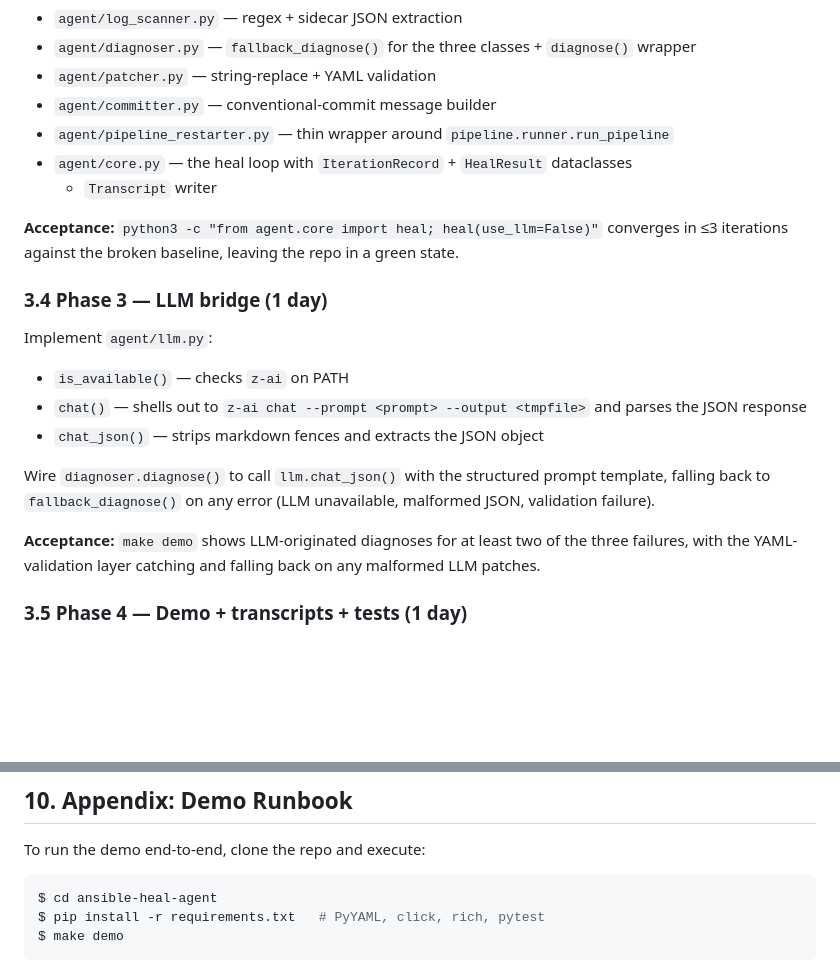
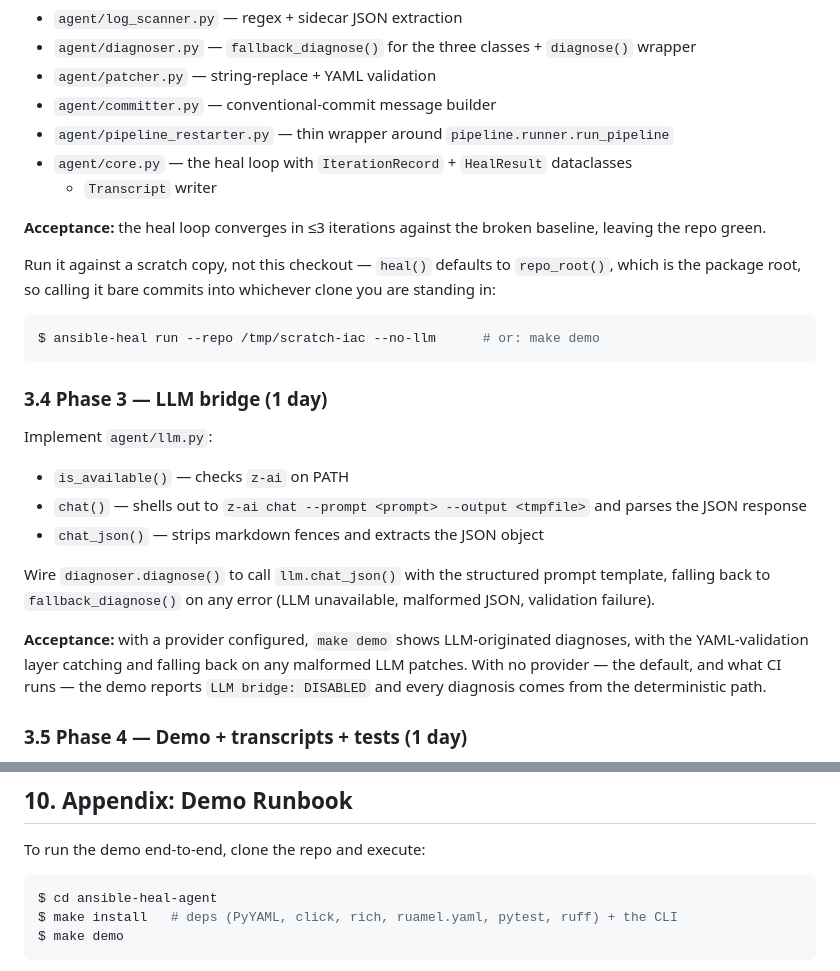
Before and after one commit to adventurewave-labs/ansible-heal-agent, a Markdown page: PLAN.md, 2 parts joined by grey strips. Rendered like a GitHub page; blank space fills up the shorter version.

````diff
--- a/PLAN.md
+++ b/PLAN.md
@@ -120,9 +120,16 @@ Implement:
 - `agent/core.py` — the heal loop with `IterationRecord` + `HealResult` dataclasses
   + `Transcript` writer
 
-**Acceptance:** `python3 -c "from agent.core import heal; heal(use_llm=False)"`
-converges in ≤3 iterations against the broken baseline, leaving the repo in a
-green state.
+**Acceptance:** the heal loop converges in ≤3 iterations against the broken
+baseline, leaving the repo green.
+
+Run it against a scratch copy, not this checkout — `heal()` defaults to
+`repo_root()`, which is the package root, so calling it bare commits into
+whichever clone you are standing in:
+
+```bash
+$ ansible-heal run --repo /tmp/scratch-iac --no-llm      # or: make demo
+```
 
 ### 3.4 Phase 3 — LLM bridge (1 day)
 
@@ -136,9 +143,11 @@ Wire `diagnoser.diagnose()` to call `llm.chat_json()` with the structured prompt
 template, falling back to `fallback_diagnose()` on any error (LLM unavailable,
 malformed JSON, validation failure).
 
-**Acceptance:** `make demo` shows LLM-originated diagnoses for at least two of
-the three failures, with the YAML-validation layer catching and falling back on
-any malformed LLM patches.
+**Acceptance:** with a provider configured, `make demo` shows LLM-originated
+diagnoses, with the YAML-validation layer catching and falling back on any
+malformed LLM patches. With no provider — the default, and what CI runs — the
+demo reports `LLM bridge: DISABLED` and every diagnosis comes from the
+deterministic path.
 
 ### 3.5 Phase 4 — Demo + transcripts + tests (1 day)
 
@@ -379,7 +388,7 @@ To run the demo end-to-end, clone the repo and execute:
 
 ```bash
 $ cd ansible-heal-agent
-$ pip install -r requirements.txt   # PyYAML, click, rich, pytest
+$ make install   # deps (PyYAML, click, rich, ruamel.yaml, pytest, ruff) + the CLI
 $ make demo
 ```
 
````
Also changed, not shown: PRD.md (+29 -11 lines), docs/example-transcript.md (line endings or trailing spaces).
